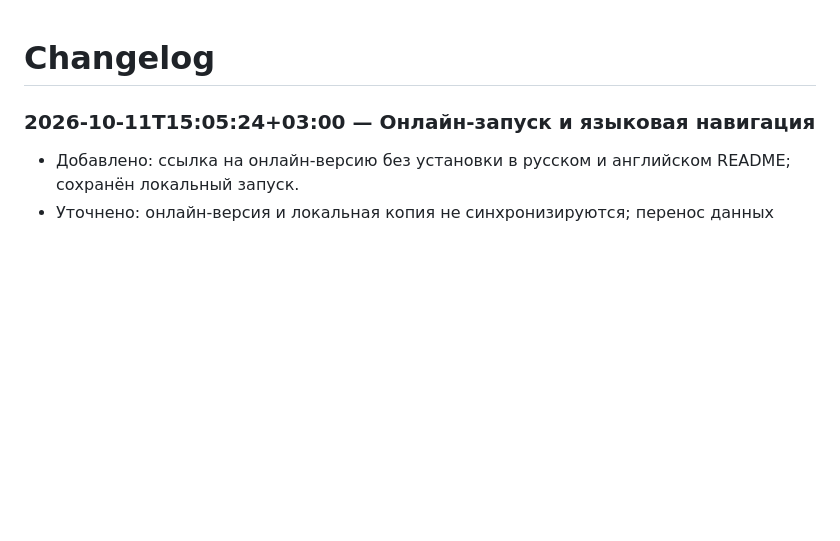
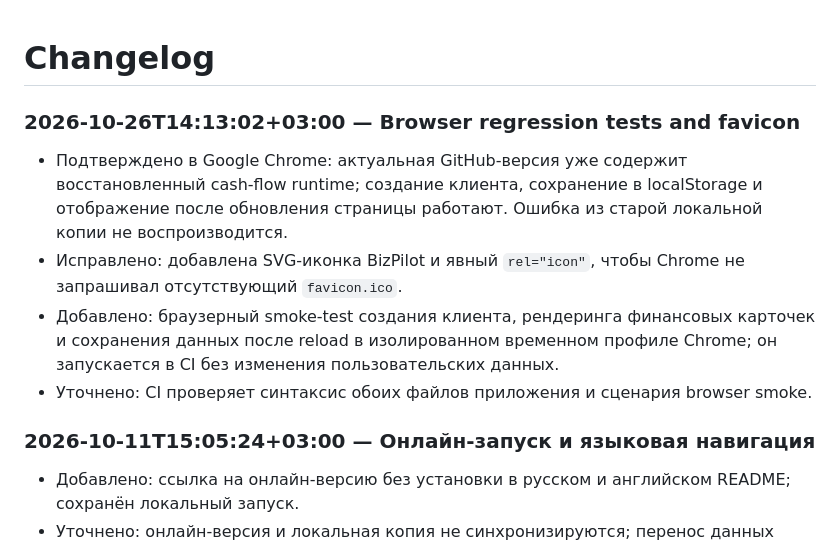
Before and after one commit to zeter1/BizPilot, a Markdown page: CHANGELOG.md, the part around the change. GitHub-like rendering; blank space fills up the shorter version.

Commit message:
docs: note GitHub browser regression repair

```diff
--- a/CHANGELOG.md
+++ b/CHANGELOG.md
@@ -1,4 +1,12 @@
 # Changelog
+
+### 2026-10-26T14:13:02+03:00 — Browser regression tests and favicon
+
+- Подтверждено в Google Chrome: актуальная GitHub-версия уже содержит восстановленный cash-flow runtime; создание клиента, сохранение в localStorage и отображение после обновления страницы работают. Ошибка из старой локальной копии не воспроизводится.
+- Исправлено: добавлена SVG-иконка BizPilot и явный `rel="icon"`, чтобы Chrome не запрашивал отсутствующий `favicon.ico`.
+- Добавлено: браузерный smoke-test создания клиента, рендеринга финансовых карточек и сохранения данных после reload в изолированном временном профиле Chrome; он запускается в CI без изменения пользовательских данных.
+- Уточнено: CI проверяет синтаксис обоих файлов приложения и сценария browser smoke.
+
 
 ### 2026-10-11T15:05:24+03:00 — Онлайн-запуск и языковая навигация
 
```
